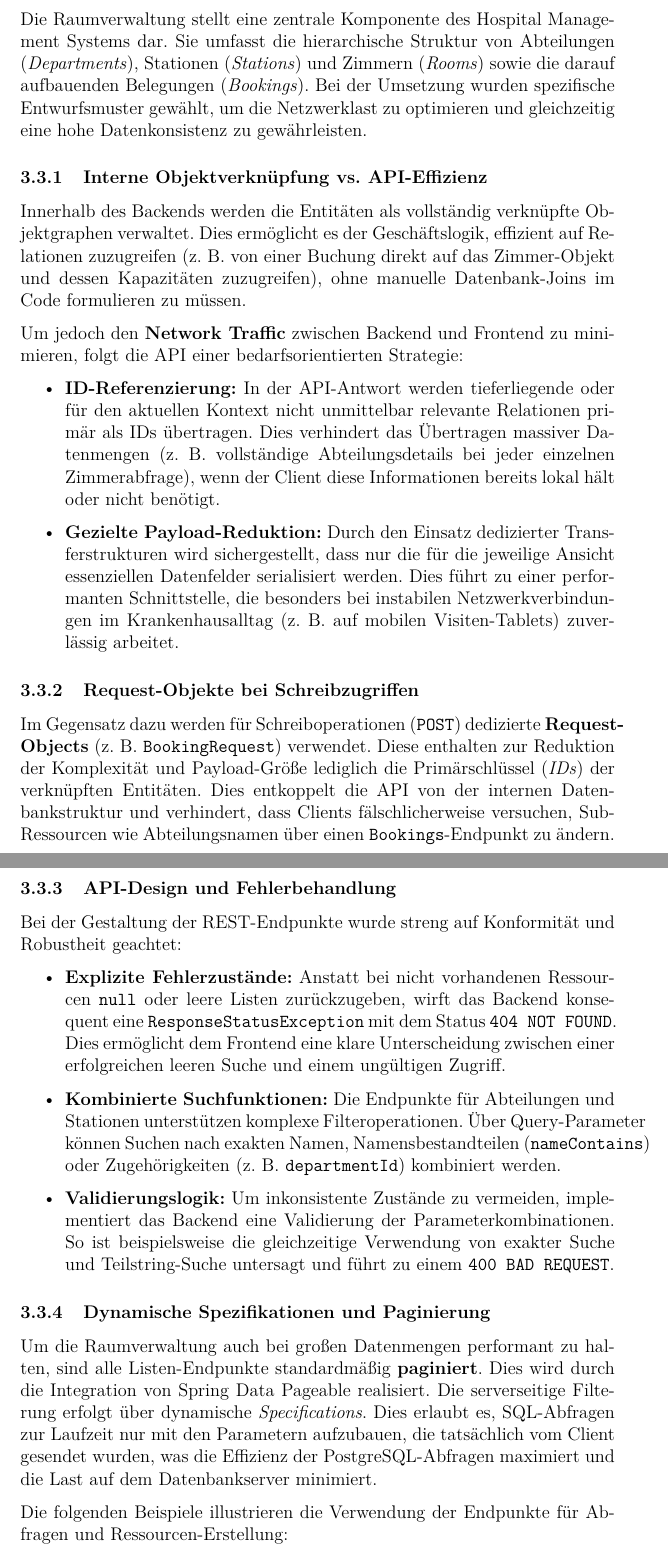
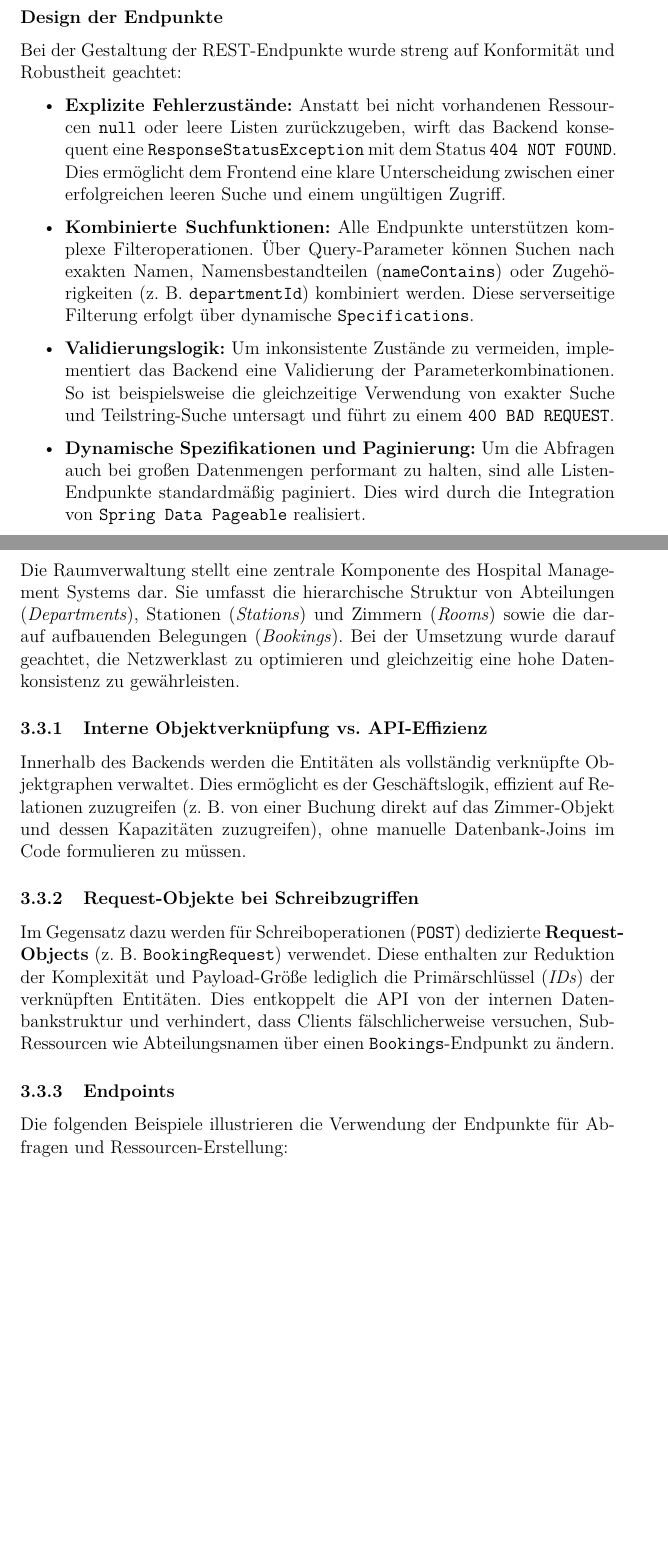
Before and after one commit to Gottschalk125/adt-documentation, a LaTeX document (Abgabe_Gesamt/Abgabe_2/main.tex, which reads Abgabe_Gesamt/Abgabe_2/BackendUndAPI/facilities.tex, Abgabe_Gesamt/Abgabe_2/BackendUndAPI/introduction.tex): two parts of pages 18 and 19 of 27 before the commit and two parts of pages 15 and 18 of 26 after it, joined at a grey line, cut at the place of the change, the shorter picture padded with empty space. Compiled offline with pdfLaTeX.

Commit message:
docs: moving pagination and error handling section in backend up (to technology)

```diff
--- a/Abgabe_Gesamt/Abgabe_2/BackendUndAPI/facilities.tex
+++ b/Abgabe_Gesamt/Abgabe_2/BackendUndAPI/facilities.tex
@@ -2,19 +2,20 @@
 
 Die Raumverwaltung stellt eine zentrale Komponente des Hospital Management Systems dar.
 Sie umfasst die hierarchische Struktur von Abteilungen (\textit{Departments}), Stationen (\textit{Stations}) und Zimmern (\textit{Rooms}) sowie die darauf aufbauenden Belegungen (\textit{Bookings}).
-Bei der Umsetzung wurden spezifische Entwurfsmuster gewählt, um die Netzwerklast zu optimieren und gleichzeitig eine hohe Datenkonsistenz zu gewährleisten.
+Bei der Umsetzung wurde darauf geachtet, die Netzwerklast zu optimieren und gleichzeitig eine hohe Datenkonsistenz zu gewährleisten.
 
 \subsubsection{Interne Objektverknüpfung vs. API-Effizienz}
 Innerhalb des Backends werden die Entitäten als vollständig verknüpfte Objektgraphen verwaltet.
 Dies ermöglicht es der Geschäftslogik, effizient auf Relationen zuzugreifen (z. B. von einer Buchung direkt auf das Zimmer-Objekt und dessen Kapazitäten zuzugreifen), ohne manuelle Datenbank-Joins im Code formulieren zu müssen.
 
-Um jedoch den \textbf{Network Traffic} zwischen Backend und Frontend zu minimieren, folgt die API einer bedarfsorientierten Strategie:
-\begin{itemize}
-    \item \textbf{ID-Referenzierung:} In der API-Antwort werden tieferliegende oder für den aktuellen Kontext nicht unmittelbar relevante Relationen primär als IDs übertragen.
-    Dies verhindert das Übertragen massiver Datenmengen (z. B. vollständige Abteilungsdetails bei jeder einzelnen Zimmerabfrage), wenn der Client diese Informationen bereits lokal hält oder nicht benötigt.
-    \item \textbf{Gezielte Payload-Reduktion:} Durch den Einsatz dedizierter Transferstrukturen wird sichergestellt, dass nur die für die jeweilige Ansicht essenziellen Datenfelder serialisiert werden.
-    Dies führt zu einer performanten Schnittstelle, die besonders bei instabilen Netzwerkverbindungen im Krankenhausalltag (z. B. auf mobilen Visiten-Tablets) zuverlässig arbeitet.
-\end{itemize}
+%TODO evtl im dritten Portfolio mit einbeziehen falls das dann umgesetzt
+%Um jedoch den \textbf{Network Traffic} zwischen Backend und Frontend zu minimieren, folgt die API einer bedarfsorientierten Strategie:
+%\begin{itemize}
+%    \item \textbf{ID-Referenzierung:} In der API-Antwort werden tieferliegende oder für den aktuellen Kontext nicht unmittelbar relevante Relationen primär als IDs übertragen.
+%    Dies verhindert das Übertragen massiver Datenmengen (z. B. vollständige Abteilungsdetails bei jeder einzelnen Zimmerabfrage), wenn der Client diese Informationen bereits lokal hält oder nicht benötigt.
+%    \item \textbf{Gezielte Payload-Reduktion:} Durch den Einsatz dedizierter Transferstrukturen wird sichergestellt, dass nur die für die jeweilige Ansicht essenziellen Datenfelder serialisiert werden.
+%    Dies führt zu einer performanten Schnittstelle, die besonders bei instabilen Netzwerkverbindungen im Krankenhausalltag (z. B. auf mobilen Visiten-Tablets) zuverlässig arbeitet.
+%\end{itemize}
 
 
 
@@ -23,24 +24,7 @@ Im Gegensatz dazu werden für Schreiboperationen (\texttt{POST}) dedizierte \tex
 Diese enthalten zur Reduktion der Komplexität und Payload-Größe lediglich die Primärschlüssel (\textit{IDs}) der verknüpften Entitäten.
 Dies entkoppelt die API von der internen Datenbankstruktur und verhindert, dass Clients fälschlicherweise versuchen, Sub-Ressourcen wie Abteilungsnamen über einen \texttt{Bookings}-Endpunkt zu ändern.
 
-\subsubsection{API-Design und Fehlerbehandlung}
-Bei der Gestaltung der REST-Endpunkte wurde streng auf Konformität und Robustheit geachtet:
-
-\begin{itemize}
-    \item \textbf{Explizite Fehlerzustände:} Anstatt bei nicht vorhandenen Ressourcen \texttt{null} oder leere Listen zurückzugeben, wirft das Backend konsequent eine \texttt{ResponseStatusException} mit dem Status \texttt{404 NOT FOUND}.
-    Dies ermöglicht dem Frontend eine klare Unterscheidung zwischen einer erfolgreichen leeren Suche und einem ungültigen Zugriff.
-    \item \textbf{Kombinierte Suchfunktionen:} Die Endpunkte für Abteilungen und Stationen unterstützen komplexe Filteroperationen.
-    Über Query-Parameter können Suchen nach exakten Namen, Namensbestandteilen (\texttt{nameContains}) oder Zugehörigkeiten (z. B. \texttt{departmentId}) kombiniert werden.
-    \item \textbf{Validierungslogik:} Um inkonsistente Zustände zu vermeiden, implementiert das Backend eine Validierung der Parameterkombinationen.
-    So ist beispielsweise die gleichzeitige Verwendung von exakter Suche und Teilstring-Suche untersagt und führt zu einem \texttt{400 BAD REQUEST}.
-\end{itemize}
-
-\subsubsection{Dynamische Spezifikationen und Paginierung}
-Um die Raumverwaltung auch bei großen Datenmengen performant zu halten, sind alle Listen-Endpunkte standardmäßig \textbf{paginiert}.
-Dies wird durch die Integration von Spring Data Pageable realisiert.
-Die serverseitige Filterung erfolgt über dynamische \textit{Specifications}.
-Dies erlaubt es, SQL-Abfragen zur Laufzeit nur mit den Parametern aufzubauen, die tatsächlich vom Client gesendet wurden, was die Effizienz der PostgreSQL-Abfragen maximiert und die Last auf dem Datenbankserver minimiert.
-
+\subsubsection{Endpoints}
 Die folgenden Beispiele illustrieren die Verwendung der Endpunkte für Abfragen und Ressourcen-Erstellung:
 
 \begin{itemize}
--- a/Abgabe_Gesamt/Abgabe_2/BackendUndAPI/introduction.tex
+++ b/Abgabe_Gesamt/Abgabe_2/BackendUndAPI/introduction.tex
@@ -41,6 +41,25 @@ Neben REST wurden auch modernere Ansätze wie GraphQL und gRPC in Betracht gezog
     REST hingegen nutzt Standard-JSON über HTTP/1.1 oder HTTP/2, was die Integration von Web-Frontends und Drittanbietersystemen ohne zusätzliche Komplexität sicherstellt.
 \end{itemize}
 
+\textbf{Design der Endpunkte}
+
+Bei der Gestaltung der REST-Endpunkte wurde streng auf Konformität und Robustheit geachtet:
+
+\begin{itemize}
+    \item \textbf{Explizite Fehlerzustände:} Anstatt bei nicht vorhandenen Ressourcen \texttt{null} oder leere Listen zurückzugeben, wirft das Backend konsequent eine \texttt{ResponseStatusException} mit dem Status \texttt{404 NOT FOUND}.
+    Dies ermöglicht dem Frontend eine klare Unterscheidung zwischen einer erfolgreichen leeren Suche und einem ungültigen Zugriff.
+    \item \textbf{Kombinierte Suchfunktionen:} Alle Endpunkte unterstützen komplexe Filteroperationen.
+    Über Query-Parameter können Suchen nach exakten Namen, Namensbestandteilen (\texttt{nameContains}) oder Zugehörigkeiten (z. B. \texttt{departmentId}) kombiniert werden.
+    Diese serverseitige Filterung erfolgt über dynamische \texttt{Specifications}.
+    \item \textbf{Validierungslogik:} Um inkonsistente Zustände zu vermeiden, implementiert das Backend eine Validierung der Parameterkombinationen.
+    So ist beispielsweise die gleichzeitige Verwendung von exakter Suche und Teilstring-Suche untersagt und führt zu einem \texttt{400 BAD REQUEST}.
+    \item \textbf{Dynamische Spezifikationen und Paginierung:}
+    Um die Abfragen auch bei großen Datenmengen performant zu halten, sind alle Listen-Endpunkte standardmäßig paginiert.
+    Dies wird durch die Integration von \texttt{Spring Data Pageable} realisiert.
+
+
+\end{itemize}
+
 \subsubsection*{Fazit}
 Die Kombination aus Kotlin und REST bietet eine robuste Grundlage für das Projekt.
 Während Kotlin die interne Datenintegrität und Typsicherheit garantiert, stellt REST eine flexible und standardisierte Kommunikation nach außen sicher,
```
